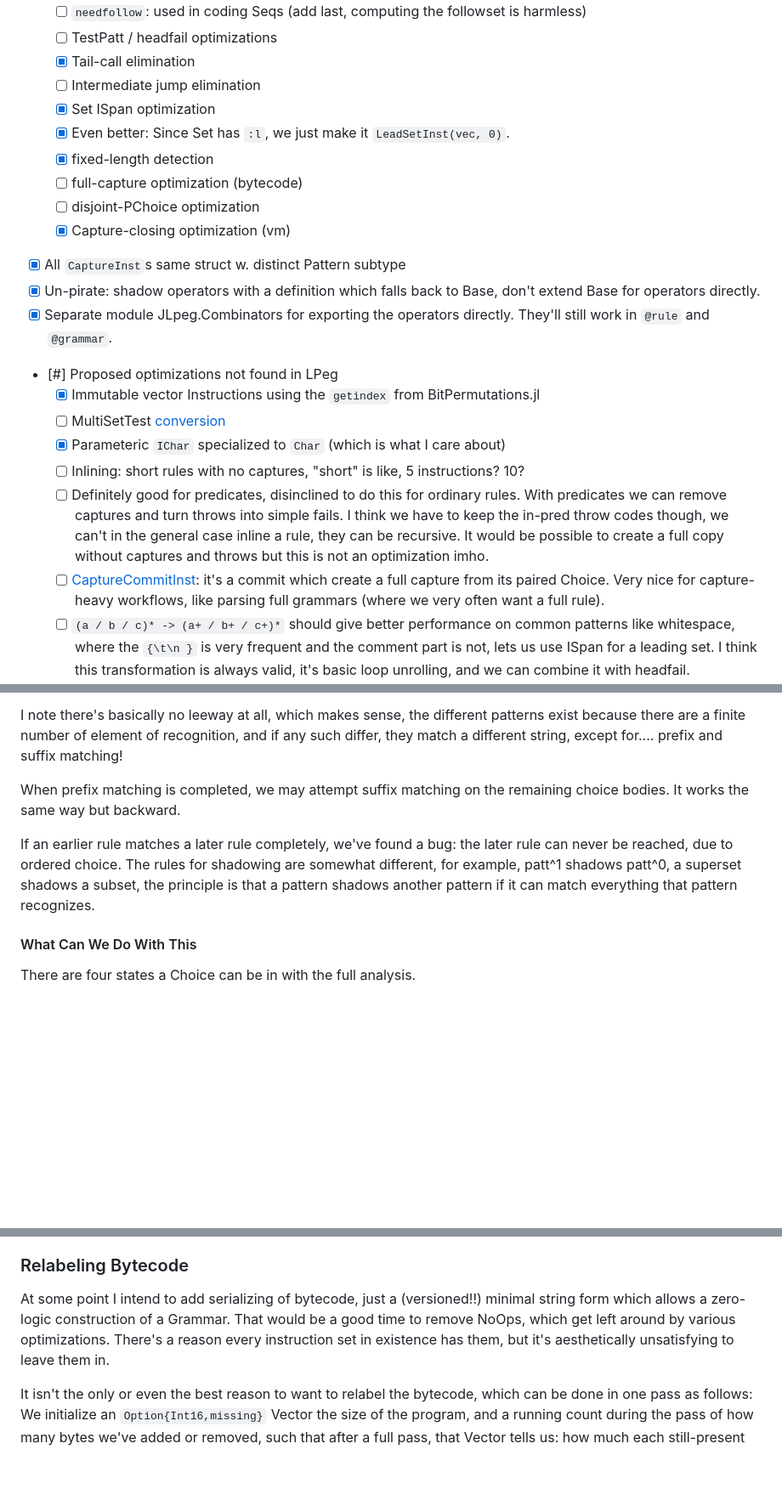
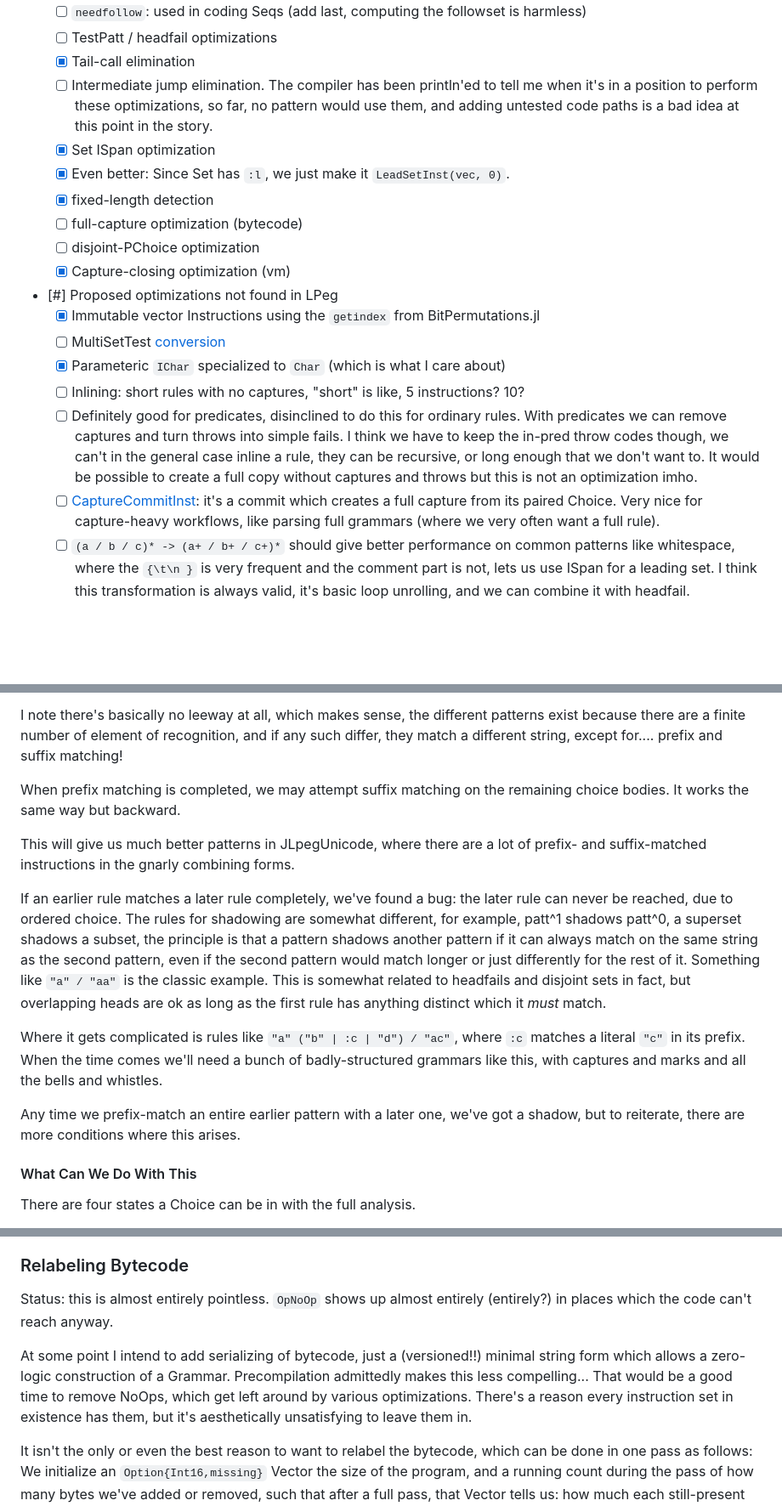
Before and after one commit to mnemnion/JLpeg.jl, a Markdown page: Plans.md, 3 parts joined by grey strips. Shown at 85% size. Rendered like a GitHub page; blank space fills up the shorter version.

Commit message:
Documentation and planning
Docs still need to be modified to reflect the scheme I've settled
on for actions.

```diff
--- a/Plans.md
+++ b/Plans.md
@@ -97,18 +106,15 @@ The hitlist:
   - [ ]  `needfollow`: used in coding Seqs (add last, computing the followset is harmless)
   - [ ]  TestPatt / headfail optimizations
   - [X]  Tail-call elimination
-  - [ ]  Intermediate jump elimination
+  - [ ]  Intermediate jump elimination.  The compiler has been println'ed to tell me when
+         it's in a position to perform these optimizations, so far, no pattern would use them,
+         and adding untested code paths is a bad idea at this point in the story.
   - [X]  Set ISpan optimization
     - [X]  Even better: Since Set has `:l`, we just make it `LeadSetInst(vec, 0)`.
   - [X]  fixed-length detection
   - [ ]  full-capture optimization (bytecode)
   - [ ]  disjoint-PChoice optimization
   - [X]  Capture-closing optimization (vm)
-- [X]  All `CaptureInst`s same struct w. distinct Pattern subtype
-- [X]  Un-pirate: shadow operators with a definition which falls back to Base,
-       don't extend Base for operators directly.
-  - [X]  Separate module JLpeg.Combinators for exporting the operators directly.
-         They'll still work in `@rule` and `@grammar`.
 - [#]  Proposed optimizations not found in LPeg
   - [X]  Immutable vector Instructions using the `getindex` from BitPermutations.jl
   - [ ]  MultiSetTest [conversion](#multiset-test-conversion)
@@ -117,10 +123,10 @@ The hitlist:
     - [ ]  Definitely good for predicates, disinclined to do this for ordinary rules.
            With predicates we can remove captures and turn throws into simple fails.
            I think we have to keep the in-pred throw codes though, we can't in the
-           general case inline a rule, they can be recursive.  It would be possible
-           to create a full copy without captures and throws but this is not an
-           optimization imho.
-  - [ ]  [CaptureCommitInst](CaptureCommitInst): it's a commit which create a full
+           general case inline a rule, they can be recursive, or long enough that we
+           don't want to.  It would be possible to create a full copy without
+           captures and throws but this is not an optimization imho.
+  - [ ]  [CaptureCommitInst](CaptureCommitInst): it's a commit which creates a full
          capture from its paired Choice.  Very nice for capture-heavy workflows, like
          parsing full grammars (where we very often want a full rule).
   - [ ]  `(a / b / c)* -> (a+ / b+ / c+)*` should give better performance on common
@@ -333,11 +355,24 @@ differ, they match a different string, except for.... prefix and suffix matching
 When prefix matching is completed, we may attempt suffix matching on the remaining
 choice bodies. It works the same way but backward.
 
+This will give us much better patterns in JLpegUnicode, where there are a lot of
+prefix- and suffix-matched instructions in the gnarly combining forms.
+
 If an earlier rule matches a later rule completely, we've found a bug: the later rule
 can never be reached, due to ordered choice. The rules for shadowing are somewhat
 different, for example, patt^1 shadows patt^0, a superset shadows a subset, the
-principle is that a pattern shadows another pattern if it can match everything that
-pattern recognizes.
+principle is that a pattern shadows another pattern if it can always match on the
+same string as the second pattern, even if the second pattern would match longer or
+just differently for the rest of it.  Something like `"a" / "aa"` is the classic
+example.  This is somewhat related to headfails and disjoint sets in fact, but overlapping
+heads are ok as long as the first rule has anything distinct which it *must* match.
+
+Where it gets complicated is rules like `"a" ("b" | :c | "d") / "ac"`, where `:c` matches
+a literal `"c"` in its prefix.  When the time comes we'll need a bunch of badly-structured
+grammars like this, with captures and marks and all the bells and whistles.
+
+Any time we prefix-match an entire earlier pattern with a later one, we've got a
+shadow, but to reiterate, there are more conditions where this arises.
 
 #### What Can We Do With This
 
@@ -358,11 +393,14 @@ and so on.
 
 ### Relabeling Bytecode
 
+Status: this is almost entirely pointless. `OpNoOp` shows up almost entirely
+(entirely?) in places which the code can't reach anyway.
+
 At some point I intend to add serializing of bytecode, just a (versioned!!) minimal
-string form which allows a zero-logic construction of a Grammar.  That would be a
-good time to remove NoOps, which get left around by various optimizations. There's a
-reason every instruction set in existence has them, but it's aesthetically
-unsatisfying to leave them in.
+string form which allows a zero-logic construction of a Grammar.  Precompilation
+admittedly makes this less compelling... That would be a good time to remove NoOps,
+which get left around by various optimizations. There's a reason every instruction
+set in existence has them, but it's aesthetically unsatisfying to leave them in.
 
 It isn't the only or even the best reason to want to relabel the bytecode, which can
 be done in one pass as follows: We initialize an `Option{Int16,missing}` Vector the
```
Also changed, not shown: other parts of Plans.md (+30 -5 lines), docs/src/index.md (+30 -23 lines).
